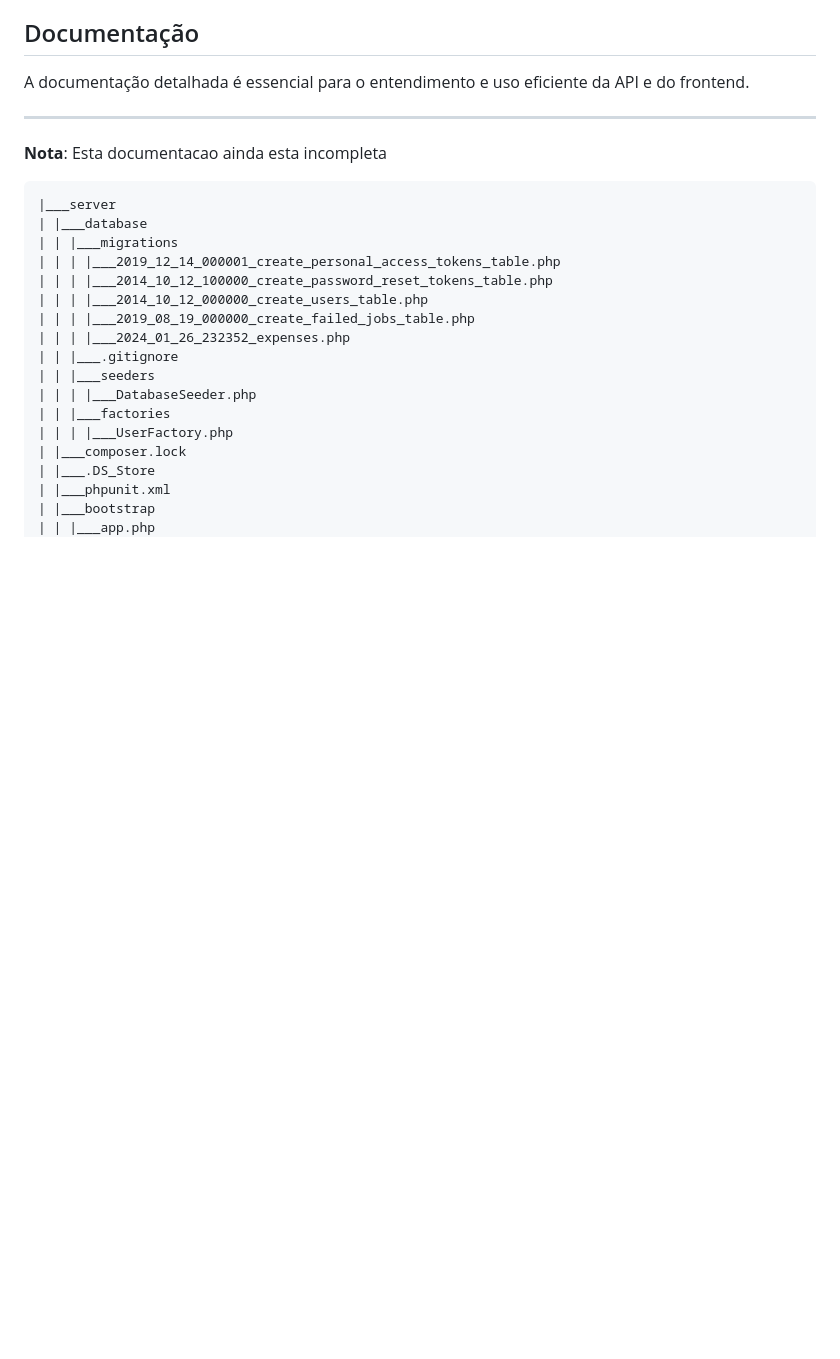
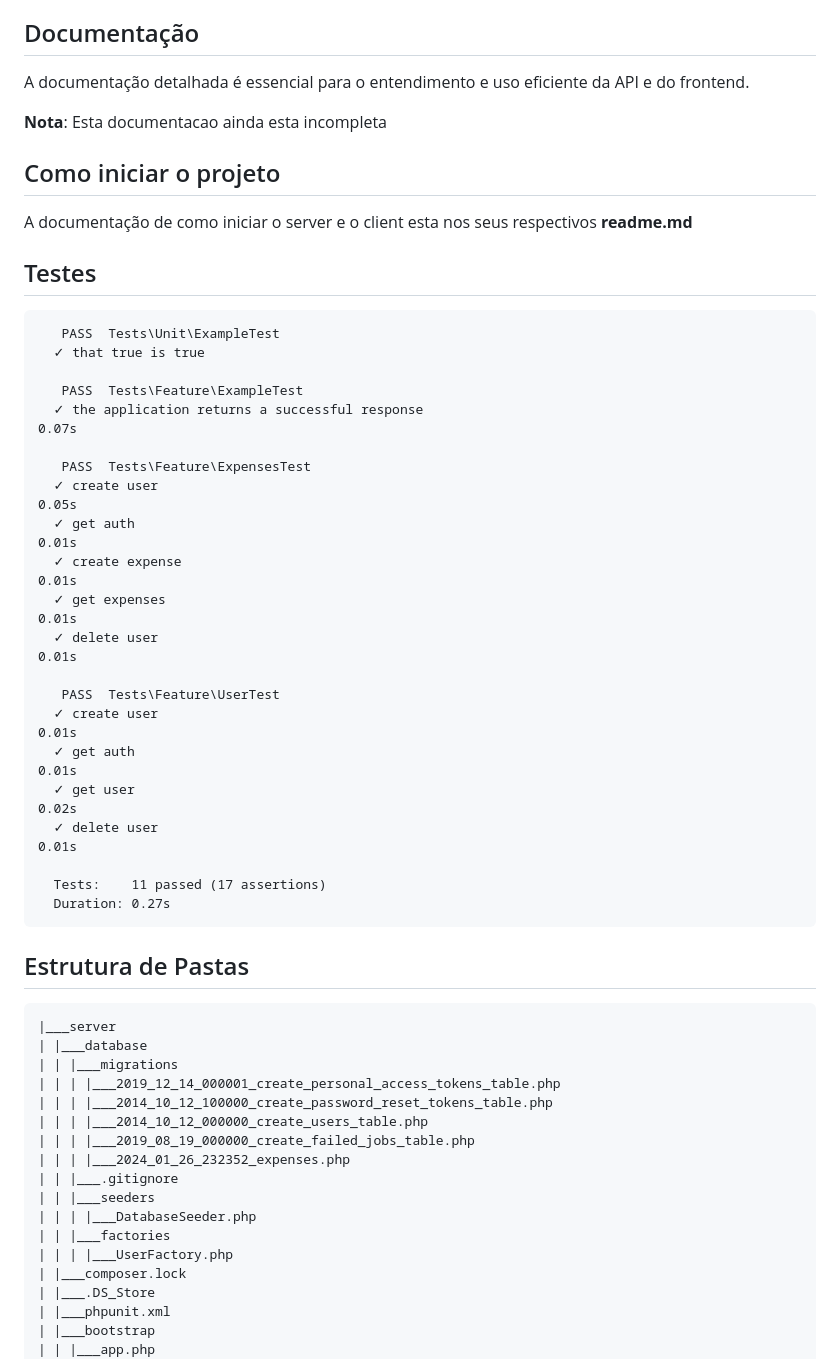
Before and after one commit to pejotadev/onfly_expenses, a Markdown page: readme.md, the part around the change. Rendered like a GitHub page; blank space fills up the shorter version.

Commit message:
doc: testes serverside

````diff
--- a/readme.md
+++ b/readme.md
@@ -32,9 +32,39 @@ Este projeto consiste em uma API Rest desenvolvida com Laravel e um frontend uti
 
 A documentação detalhada é essencial para o entendimento e uso eficiente da API e do frontend.
 
----
+**Nota**: Esta documentacao ainda esta incompleta
 
-**Nota**: Esta documentacao ainda esta incompleta
+## Como iniciar o projeto
+
+A documentação de como iniciar o server e o client esta nos seus respectivos **readme.md**
+
+## Testes
+
+```
+   PASS  Tests\Unit\ExampleTest
+  ✓ that true is true
+
+   PASS  Tests\Feature\ExampleTest
+  ✓ the application returns a successful response                                                   0.07s
+
+   PASS  Tests\Feature\ExpensesTest
+  ✓ create user                                                                                     0.05s
+  ✓ get auth                                                                                        0.01s
+  ✓ create expense                                                                                  0.01s
+  ✓ get expenses                                                                                    0.01s
+  ✓ delete user                                                                                     0.01s
+
+   PASS  Tests\Feature\UserTest
+  ✓ create user                                                                                     0.01s
+  ✓ get auth                                                                                        0.01s
+  ✓ get user                                                                                        0.02s
+  ✓ delete user                                                                                     0.01s
+
+  Tests:    11 passed (17 assertions)
+  Duration: 0.27s
+```
+
+## Estrutura de Pastas
 
 ```bash
 |___server
````
